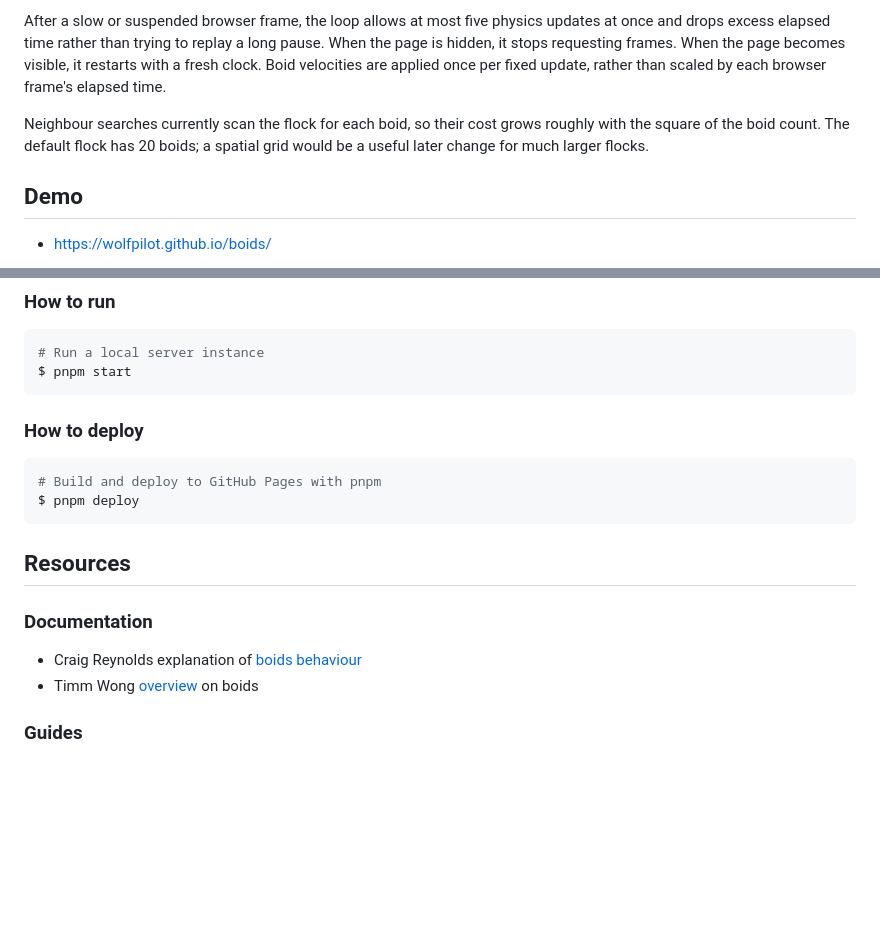
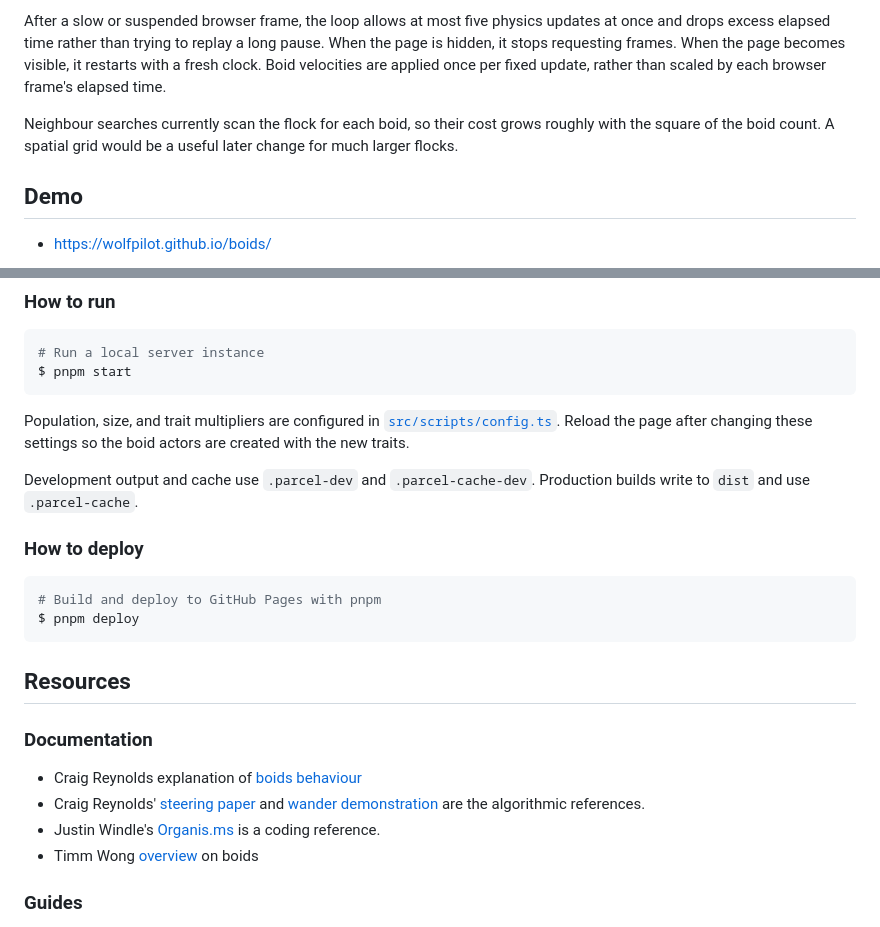
Before and after one commit to wolfpilot/boids, a Markdown page: README.md, 2 parts joined by grey strips. Rendered like a GitHub page; blank space fills up the shorter version.

````diff
--- a/README.md
+++ b/README.md
@@ -45,7 +79,7 @@ Physics runs in fixed 1/60-second updates. Browser animation callbacks can arriv
 
 After a slow or suspended browser frame, the loop allows at most five physics updates at once and drops excess elapsed time rather than trying to replay a long pause. When the page is hidden, it stops requesting frames. When the page becomes visible, it restarts with a fresh clock. Boid velocities are applied once per fixed update, rather than scaled by each browser frame's elapsed time.
 
-Neighbour searches currently scan the flock for each boid, so their cost grows roughly with the square of the boid count. The default flock has 20 boids; a spatial grid would be a useful later change for much larger flocks.
+Neighbour searches currently scan the flock for each boid, so their cost grows roughly with the square of the boid count. A spatial grid would be a useful later change for much larger flocks.
 
 ## Demo
 
@@ -73,6 +107,10 @@ $ pnpm install
 $ pnpm start
 ```
 
+Population, size, and trait multipliers are configured in [`src/scripts/config.ts`](src/scripts/config.ts). Reload the page after changing these settings so the boid actors are created with the new traits.
+
+Development output and cache use `.parcel-dev` and `.parcel-cache-dev`. Production builds write to `dist` and use `.parcel-cache`.
+
 ### How to deploy
 
 ```bash
@@ -85,6 +123,8 @@ $ pnpm deploy
 ### Documentation
 
 - Craig Reynolds explanation of [boids behaviour](https://www.red3d.com/cwr/boids/)
+- Craig Reynolds' [steering paper](https://www.red3d.com/cwr/steer/gdc99/) and [wander demonstration](https://www.red3d.com/cwr/steer/Wander.html) are the algorithmic references.
+- Justin Windle's [Organis.ms](https://github.com/soulwire/organis.ms) is a coding reference.
 - Timm Wong [overview](https://cs.stanford.edu/people/eroberts/courses/soco/projects/2008-09/modeling-natural-systems/boids.html) on boids
 
 ### Guides
````
Also changed, not shown: other parts of README.md (+35 -1 lines).
